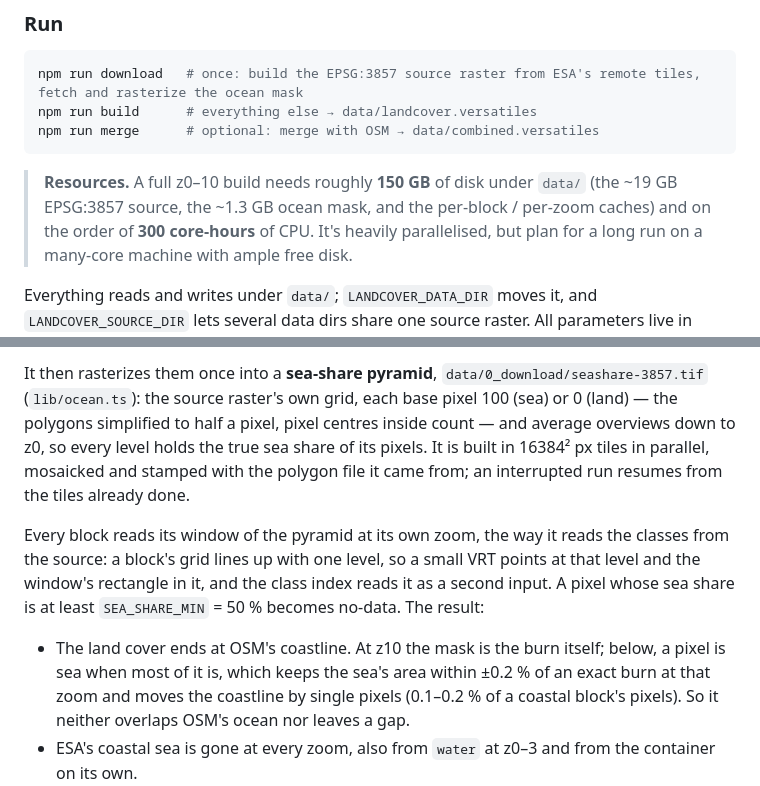
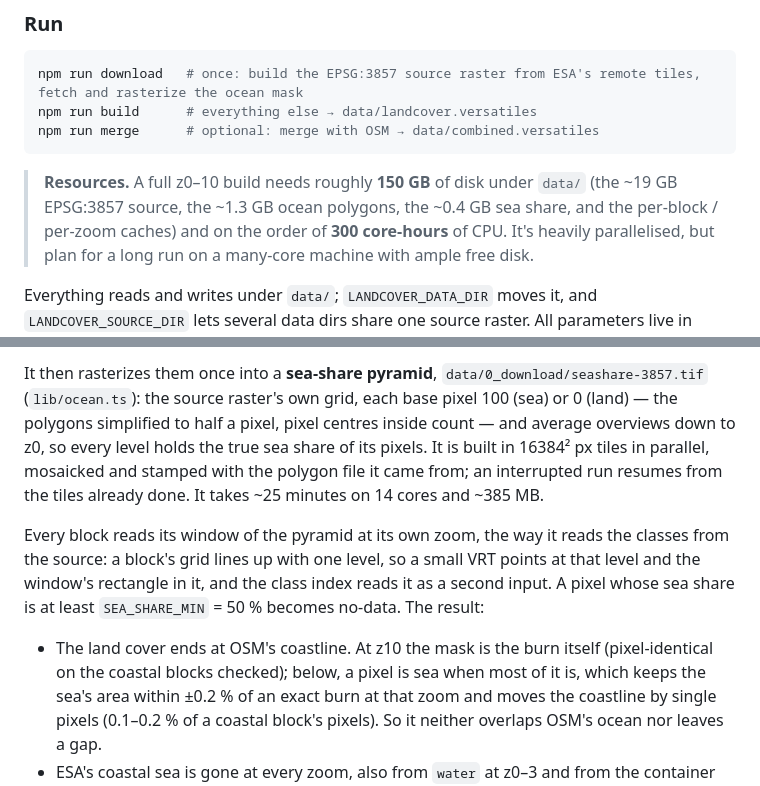
Before and after one commit to versatiles-org/landcover-vectors, a Markdown page: README.md, 2 parts joined by grey strips. Rendered like a GitHub page.

Commit message:
docs: state the measured cost of the sea-share pyramid in the README

````diff
--- a/README.md
+++ b/README.md
@@ -163,7 +163,7 @@ npm run merge      # optional: merge with OSM → data/combined.versatiles
 ```
 
 > **Resources.** A full z0–10 build needs roughly **150 GB** of disk under `data/` (the ~19 GB EPSG:3857 source,
-> the ~1.3 GB ocean mask, and the per-block / per-zoom caches) and on the order of **300 core-hours** of CPU. It's
+> the ~1.3 GB ocean polygons, the ~0.4 GB sea share, and the per-block / per-zoom caches) and on the order of **300 core-hours** of CPU. It's
 > heavily parallelised, but plan for a long run on a many-core machine with ample free disk.
 
 Everything reads and writes under `data/`; `LANDCOVER_DATA_DIR` moves it, and `LANDCOVER_SOURCE_DIR` lets
@@ -213,14 +213,15 @@ It then rasterizes them once into a **sea-share pyramid**, `data/0_download/seas
 the source raster's own grid, each base pixel 100 (sea) or 0 (land) — the polygons simplified to half a pixel,
 pixel centres inside count — and average overviews down to z0, so every level holds the true sea share of its
 pixels. It is built in 16384² px tiles in parallel, mosaicked and stamped with the polygon file it came from;
-an interrupted run resumes from the tiles already done.
+an interrupted run resumes from the tiles already done. It takes ~25 minutes on 14 cores and ~385 MB.
 
 Every block reads its window of the pyramid at its own zoom, the way it reads the classes from the source: a
 block's grid lines up with one level, so a small VRT points at that level and the window's rectangle in it, and
 the class index reads it as a second input. A pixel whose sea share is at least `SEA_SHARE_MIN` = 50 % becomes
 no-data. The result:
 
-- The land cover ends at OSM's coastline. At z10 the mask is the burn itself; below, a pixel is sea when most
+- The land cover ends at OSM's coastline. At z10 the mask is the burn itself (pixel-identical on the
+  coastal blocks checked); below, a pixel is sea when most
   of it is, which keeps the sea's area within ±0.2 % of an exact burn at that zoom and moves the coastline by
   single pixels (0.1–0.2 % of a coastal block's pixels). So it neither overlaps OSM's ocean nor leaves a gap.
 - ESA's coastal sea is gone at every zoom, also from `water` at z0–3 and from the container on its own.
````
